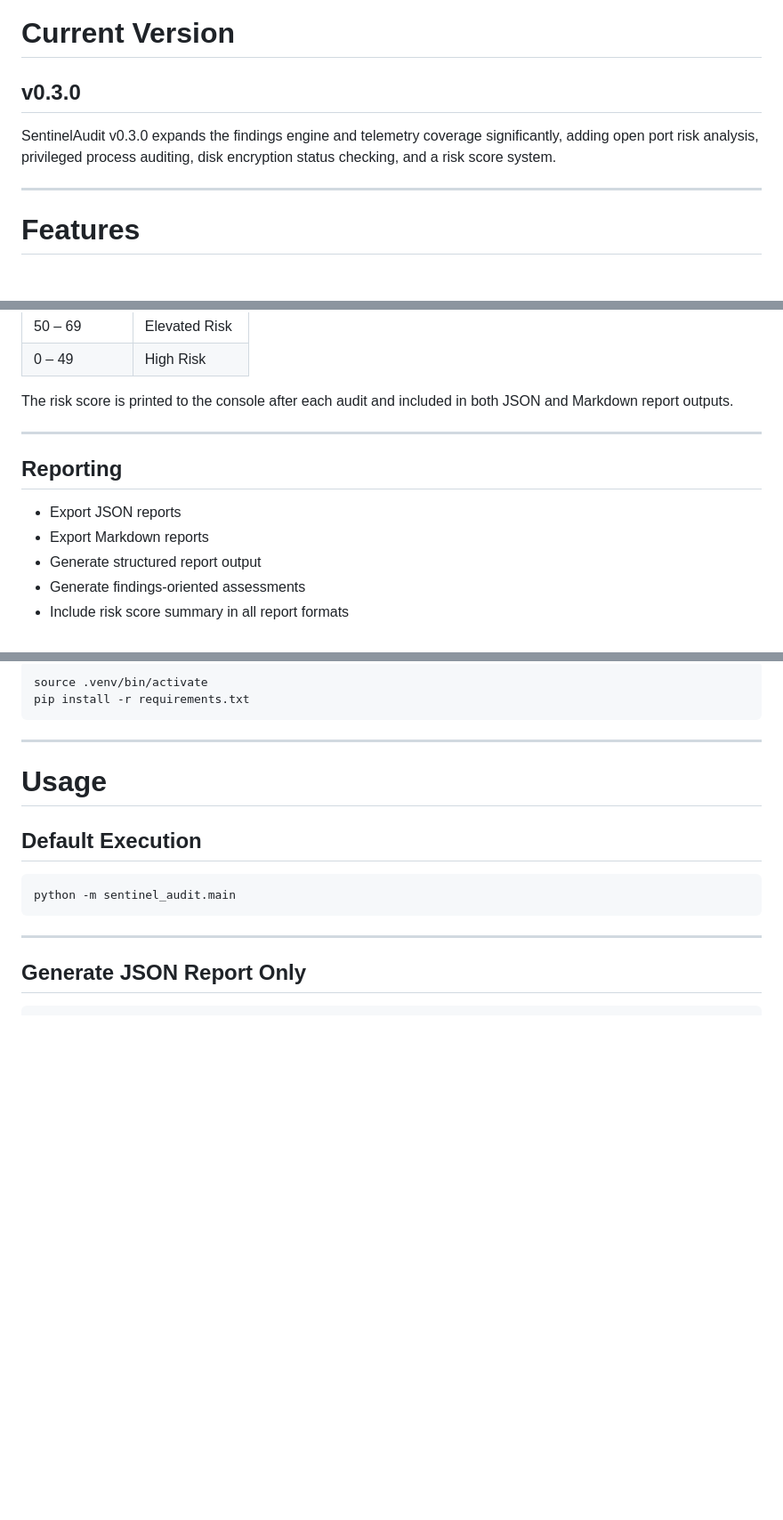
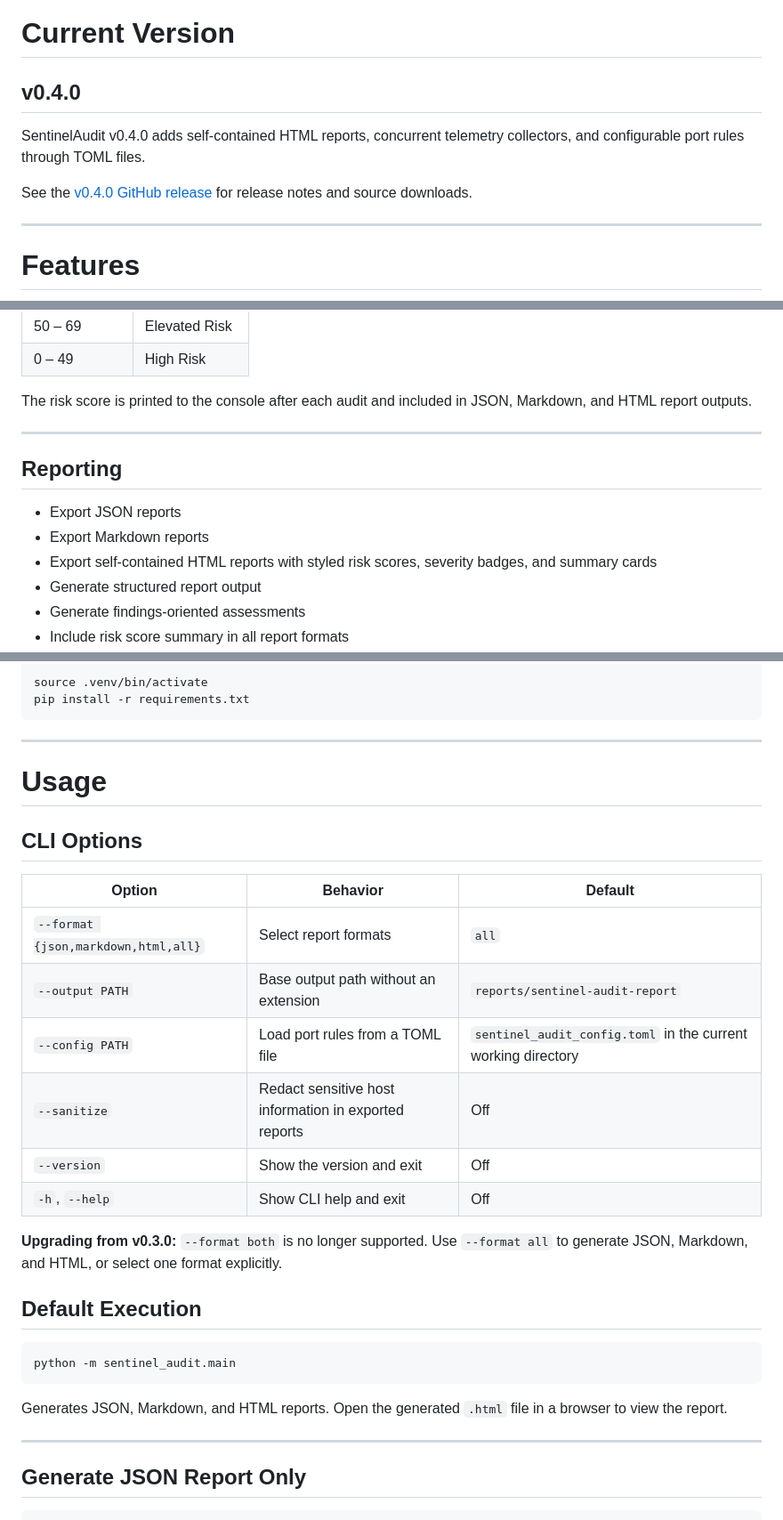
Before and after one commit to APonder-Dev/sentinel-audit, a Markdown page: README.md, 3 parts joined by grey strips. Shown at 89% size. Rendered like a GitHub page; blank space fills up the shorter version.

````diff
--- a/README.md
+++ b/README.md
@@ -33,9 +33,11 @@ SentinelAudit is intentionally designed to evolve incrementally through realisti
 
 # Current Version
 
-## v0.3.0
+## v0.4.0
 
-SentinelAudit v0.3.0 expands the findings engine and telemetry coverage significantly, adding open port risk analysis, privileged process auditing, disk encryption status checking, and a risk score system.
+SentinelAudit v0.4.0 adds self-contained HTML reports, concurrent telemetry collectors, and configurable port rules through TOML files.
+
+See the [v0.4.0 GitHub release](https://github.com/APonder-Dev/sentinel-audit/releases/tag/v0.4.0) for release notes and source downloads.
 
 ---
 
@@ -109,7 +112,7 @@ Score ratings:
 | 50 – 69 | Elevated Risk |
 | 0 – 49 | High Risk |
 
-The risk score is printed to the console after each audit and included in both JSON and Markdown report outputs.
+The risk score is printed to the console after each audit and included in JSON, Markdown, and HTML report outputs.
 
 ---
 
@@ -117,6 +120,7 @@ The risk score is printed to the console after each audit and included in both J
 
 - Export JSON reports
 - Export Markdown reports
+- Export self-contained HTML reports with styled risk scores, severity badges, and summary cards
 - Generate structured report output
 - Generate findings-oriented assessments
 - Include risk score summary in all report formats
@@ -226,11 +235,26 @@ pip install -r requirements.txt
 
 # Usage
 
+## CLI Options
+
+| Option | Behavior | Default |
+| --- | --- | --- |
+| `--format {json,markdown,html,all}` | Select report formats | `all` |
+| `--output PATH` | Base output path without an extension | `reports/sentinel-audit-report` |
+| `--config PATH` | Load port rules from a TOML file | `sentinel_audit_config.toml` in the current working directory |
+| `--sanitize` | Redact sensitive host information in exported reports | Off |
+| `--version` | Show the version and exit | Off |
+| `-h`, `--help` | Show CLI help and exit | Off |
+
+**Upgrading from v0.3.0:** `--format both` is no longer supported. Use `--format all` to generate JSON, Markdown, and HTML, or select one format explicitly.
+
 ## Default Execution
 
 ```bash
 python -m sentinel_audit.main
 ```
+
+Generates JSON, Markdown, and HTML reports. Open the generated `.html` file in a browser to view the report.
 
 ---
 
````
Also changed, not shown: other parts of README.md (+48 -10 lines).
